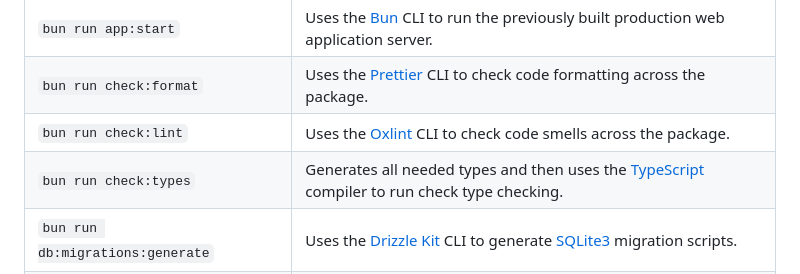
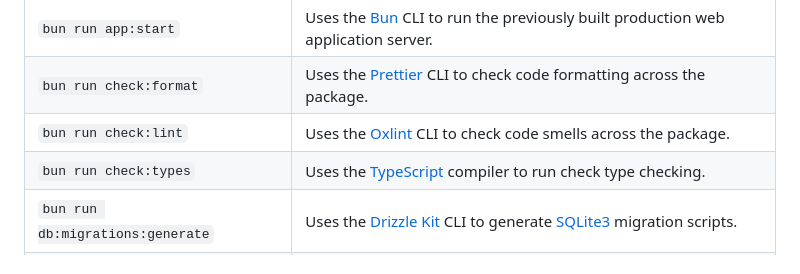
Before and after one commit to PSH-Computing-AI-club/orital, a Markdown page: packages/ypiretis/README.md, the part around the change. Rendered like a GitHub page.

Commit message:
fix: wording

```diff
--- a/packages/ypiretis/README.md
+++ b/packages/ypiretis/README.md
@@ -73,7 +73,7 @@ Finally, start the web application development start by running `bun app:dev`. Y
 | `bun run app:start`                   | Uses the [Bun](https://bun.sh) CLI to run the previously built production web application server.                                                                    |
 | `bun run check:format`                | Uses the [Prettier](https://prettier.io) CLI to check code formatting across the package.                                                                            |
 | `bun run check:lint`                  | Uses the [Oxlint](https://oxc.rs/docs/guide/usage/linter.html) CLI to check code smells across the package.                                                          |
-| `bun run check:types`                 | Generates all needed types and then uses the [TypeScript](https://www.typescriptlang.org) compiler to run check type checking.                                       |
+| `bun run check:types`                 | Uses the [TypeScript](https://www.typescriptlang.org) compiler to run check type checking.                                                                           |
 | `bun run db:migrations:generate`      | Uses the [Drizzle Kit](https://orm.drizzle.team) CLI to generate [SQLite3](https://www.sqlite.org) migration scripts.                                                |
 | `bun run db:migrations:run`           | Uses a helper script that utilizes the [Drizzle ORM](https://orm.drizzle.team) to run the previously generated migration scripts.                                    |
 | `bun run deps:cache`                  | Uses the [Bun](https://bun.sh) CLI to install all deps strictly by versions found in `bun.lock`.                                                                     |
```
